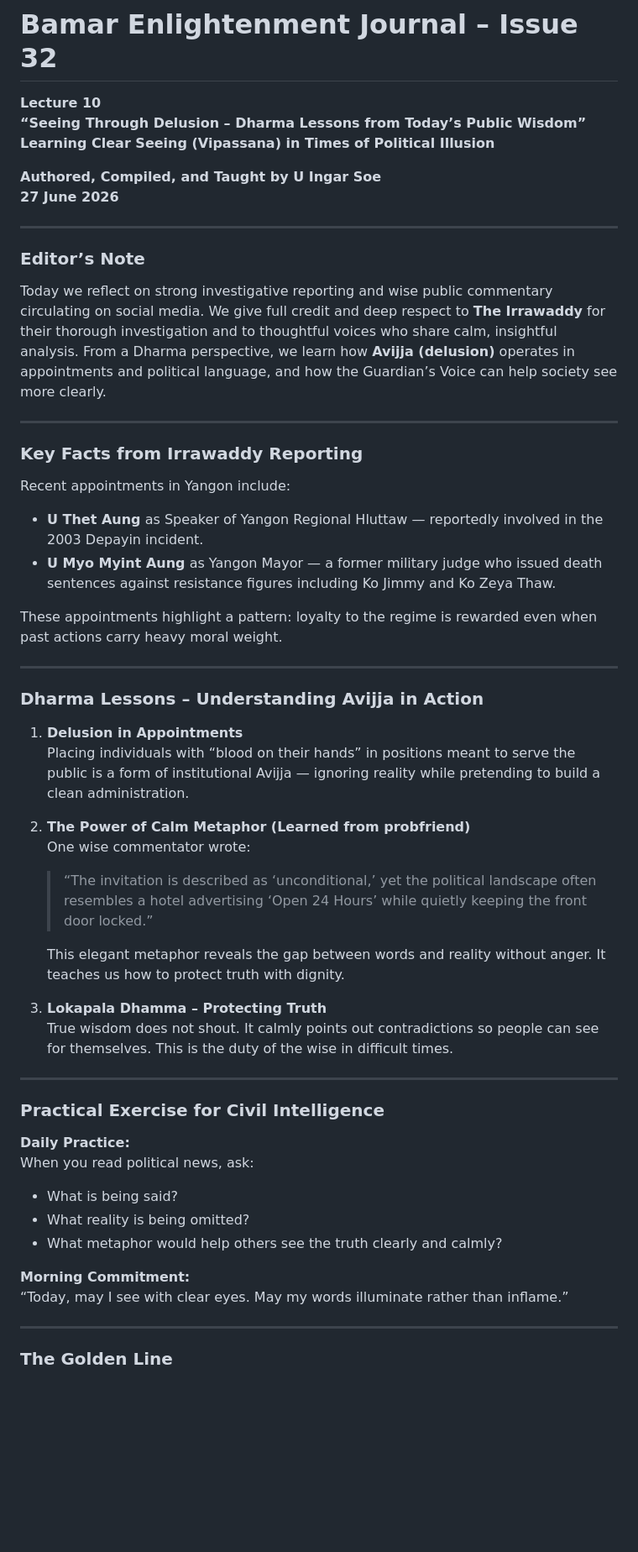
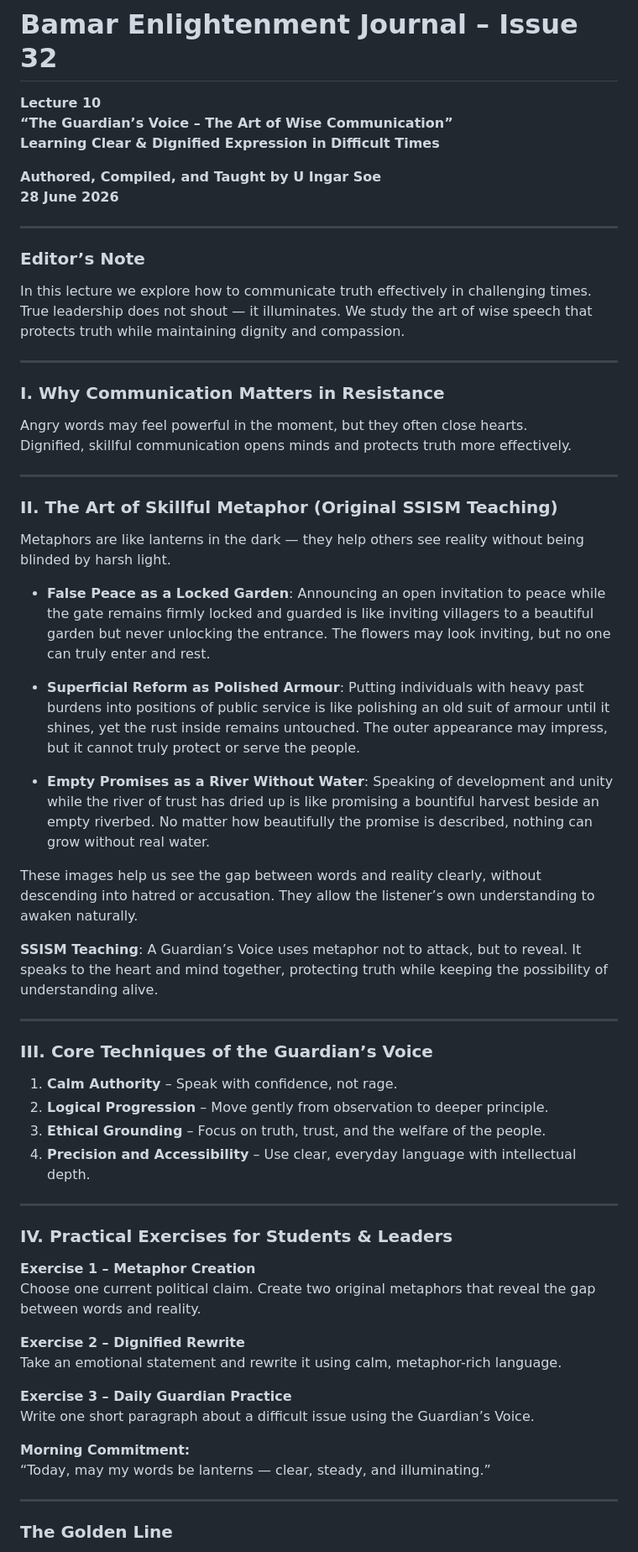
Before and after one commit to UIngarsoe/SSISM_Intel_Sentinel, a Markdown page: core/Masterclass/BEJ32_Lecture10_Wise_Communication_Art.md, the part around one of its changes. Shown at 84% size. Drawn GitHub-style; blank space fills up the shorter version.

Commit message:
Revise lecture content on wise communication
git commit -m "docs(BEJ32): finalize Lecture 10 - The Guardian’s Voice (Original Metaphor Teaching)

- Replaced Section 2 with fully original SSISM metaphors and teachings
- Strengthened practical exercises for leadership development
- Maintained calm, dignified tone throughout"

```diff
--- a/core/Masterclass/BEJ32_Lecture10_Wise_Communication_Art.md
+++ b/core/Masterclass/BEJ32_Lecture10_Wise_Communication_Art.md
@@ -1,55 +1,64 @@
 # Bamar Enlightenment Journal – Issue 32
 **Lecture 10**
-**“Seeing Through Delusion – Dharma Lessons from Today’s Public Wisdom”**
-**Learning Clear Seeing (Vipassana) in Times of Political Illusion**
+**“The Guardian’s Voice – The Art of Wise Communication”**
+**Learning Clear & Dignified Expression in Difficult Times**
 
 **Authored, Compiled, and Taught by U Ingar Soe**
-**27 June 2026**
+**28 June 2026**
 
 ---
 
 ### Editor’s Note
 
-Today we reflect on strong investigative reporting and wise public commentary circulating on social media. We give full credit and deep respect to **The Irrawaddy** for their thorough investigation and to thoughtful voices who share calm, insightful analysis. From a Dharma perspective, we learn how **Avijja (delusion)** operates in appointments and political language, and how the Guardian’s Voice can help society see more clearly.
+In this lecture we explore how to communicate truth effectively in challenging times. True leadership does not shout — it illuminates. We study the art of wise speech that protects truth while maintaining dignity and compassion.
 
 ---
 
-### Key Facts from Irrawaddy Reporting
+### I. Why Communication Matters in Resistance
 
-Recent appointments in Yangon include:
-- **U Thet Aung** as Speaker of Yangon Regional Hluttaw — reportedly involved in the 2003 Depayin incident.
-- **U Myo Myint Aung** as Yangon Mayor — a former military judge who issued death sentences against resistance figures including Ko Jimmy and Ko Zeya Thaw.
-
-These appointments highlight a pattern: loyalty to the regime is rewarded even when past actions carry heavy moral weight.
+Angry words may feel powerful in the moment, but they often close hearts.
+Dignified, skillful communication opens minds and protects truth more effectively.
 
 ---
 
-### Dharma Lessons – Understanding Avijja in Action
+### II. The Art of Skillful Metaphor (Original SSISM Teaching)
 
-1. **Delusion in Appointments**
-   Placing individuals with “blood on their hands” in positions meant to serve the public is a form of institutional Avijja — ignoring reality while pretending to build a clean administration.
+Metaphors are like lanterns in the dark — they help others see reality without being blinded by harsh light.
 
-2. **The Power of Calm Metaphor (Learned from probfriend)**
-   One wise commentator wrote:
-   > “The invitation is described as ‘unconditional,’ yet the political landscape often resembles a hotel advertising ‘Open 24 Hours’ while quietly keeping the front door locked.”
+- **False Peace as a Locked Garden**: Announcing an open invitation to peace while the gate remains firmly locked and guarded is like inviting villagers to a beautiful garden but never unlocking the entrance. The flowers may look inviting, but no one can truly enter and rest.
 
-   This elegant metaphor reveals the gap between words and reality without anger. It teaches us how to protect truth with dignity.
+- **Superficial Reform as Polished Armour**: Putting individuals with heavy past burdens into positions of public service is like polishing an old suit of armour until it shines, yet the rust inside remains untouched. The outer appearance may impress, but it cannot truly protect or serve the people.
 
-3. **Lokapala Dhamma – Protecting Truth**
-   True wisdom does not shout. It calmly points out contradictions so people can see for themselves. This is the duty of the wise in difficult times.
+- **Empty Promises as a River Without Water**: Speaking of development and unity while the river of trust has dried up is like promising a bountiful harvest beside an empty riverbed. No matter how beautifully the promise is described, nothing can grow without real water.
+
+These images help us see the gap between words and reality clearly, without descending into hatred or accusation. They allow the listener’s own understanding to awaken naturally.
+
+**SSISM Teaching**: A Guardian’s Voice uses metaphor not to attack, but to reveal. It speaks to the heart and mind together, protecting truth while keeping the possibility of understanding alive.
 
 ---
 
-### Practical Exercise for Civil Intelligence
+### III. Core Techniques of the Guardian’s Voice
 
-**Daily Practice:**
-When you read political news, ask:
-- What is being said?
-- What reality is being omitted?
-- What metaphor would help others see the truth clearly and calmly?
+1. **Calm Authority** – Speak with confidence, not rage.
+2. **Logical Progression** – Move gently from observation to deeper principle.
+3. **Ethical Grounding** – Focus on truth, trust, and the welfare of the people.
+4. **Precision and Accessibility** – Use clear, everyday language with intellectual depth.
+
+---
+
+### IV. Practical Exercises for Students & Leaders
+
+**Exercise 1 – Metaphor Creation**
+Choose one current political claim. Create two original metaphors that reveal the gap between words and reality.
+
+**Exercise 2 – Dignified Rewrite**
+Take an emotional statement and rewrite it using calm, metaphor-rich language.
+
+**Exercise 3 – Daily Guardian Practice**
+Write one short paragraph about a difficult issue using the Guardian’s Voice.
 
 **Morning Commitment:**
-“Today, may I see with clear eyes. May my words illuminate rather than inflame.”
+“Today, may my words be lanterns — clear, steady, and illuminating.”
 
 ---
 
```
Also changed, not shown: other parts of core/Masterclass/BEJ32_Lecture10_Wise_Communication_Art.md (+3 -7 lines).
